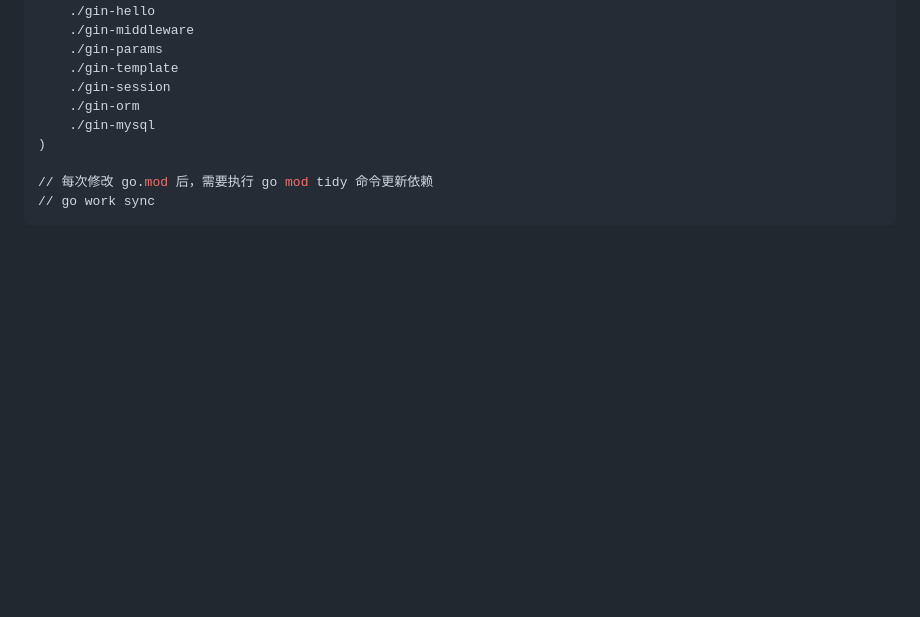
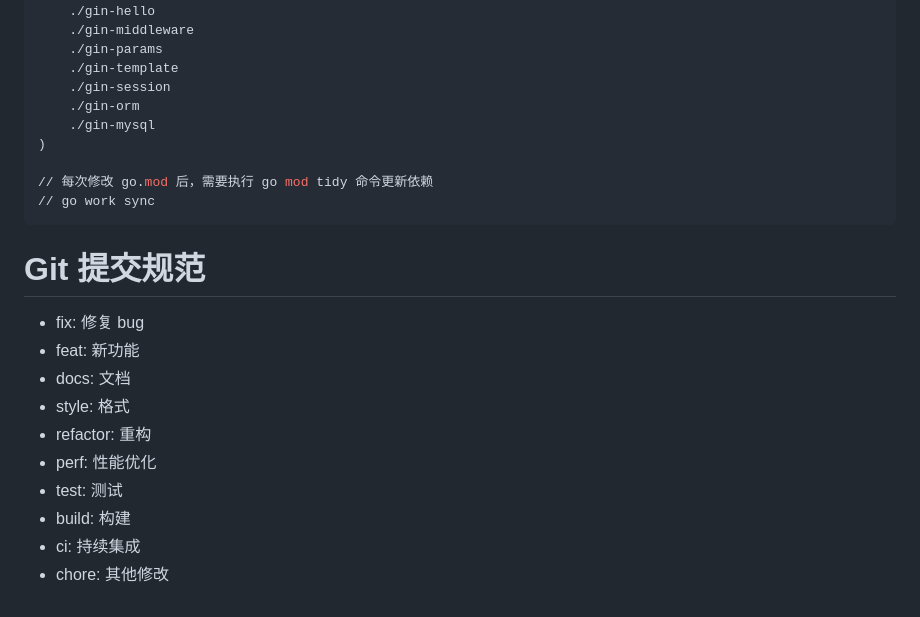
Before and after one commit to Yaqia77/golang-gin-demo, a Markdown page: README.md, the part around the change. GitHub-like rendering; blank space fills up the shorter version.

````diff
--- a/README.md
+++ b/README.md
@@ -167,3 +167,15 @@ use (
 // 每次修改 go.mod 后，需要执行 go mod tidy 命令更新依赖
 // go work sync
 ```
+# Git 提交规范
+
+-   fix: 修复 bug
+-   feat: 新功能
+-   docs: 文档
+-   style: 格式
+-   refactor: 重构
+-   perf: 性能优化
+-   test: 测试
+-   build: 构建
+-   ci: 持续集成
+-   chore: 其他修改
````
